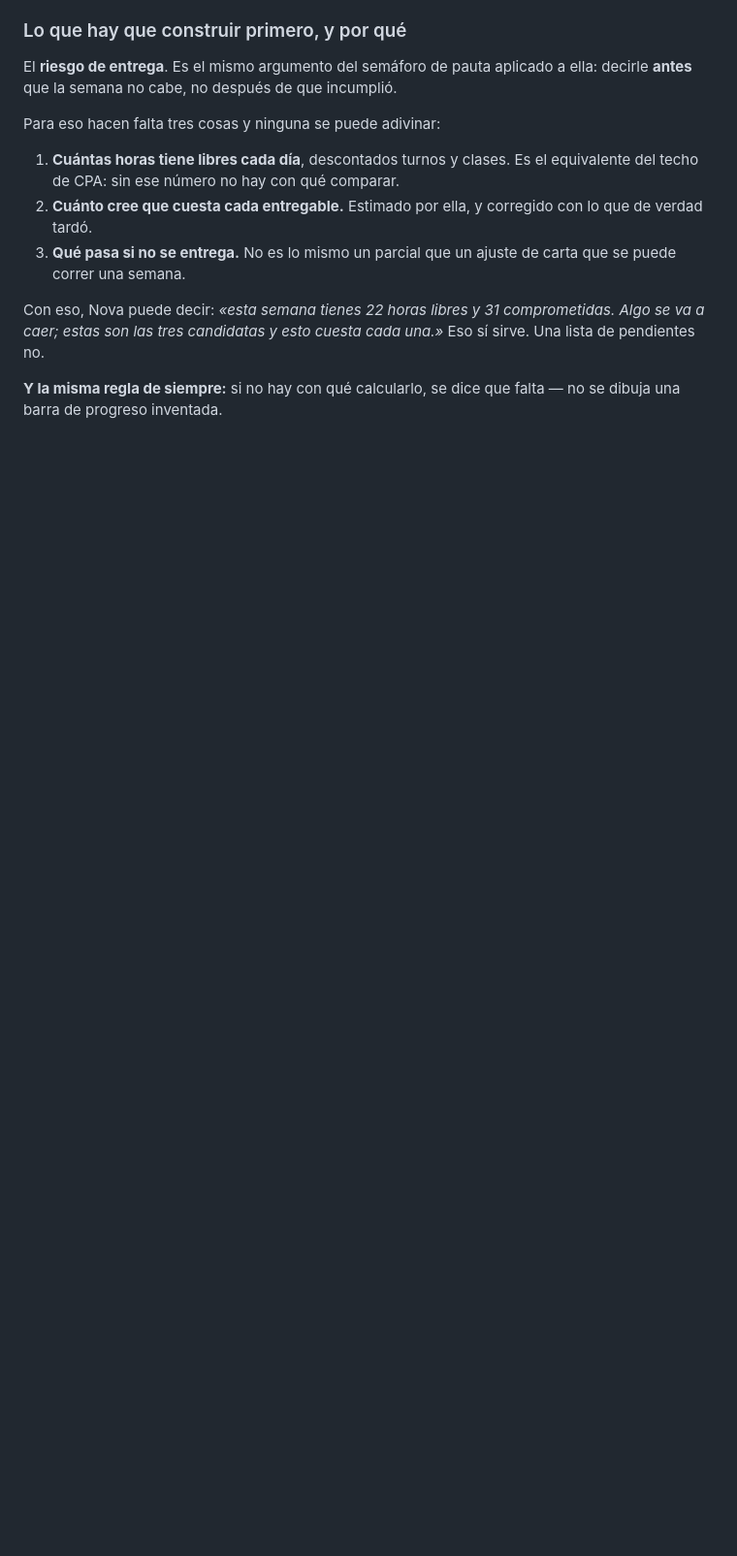
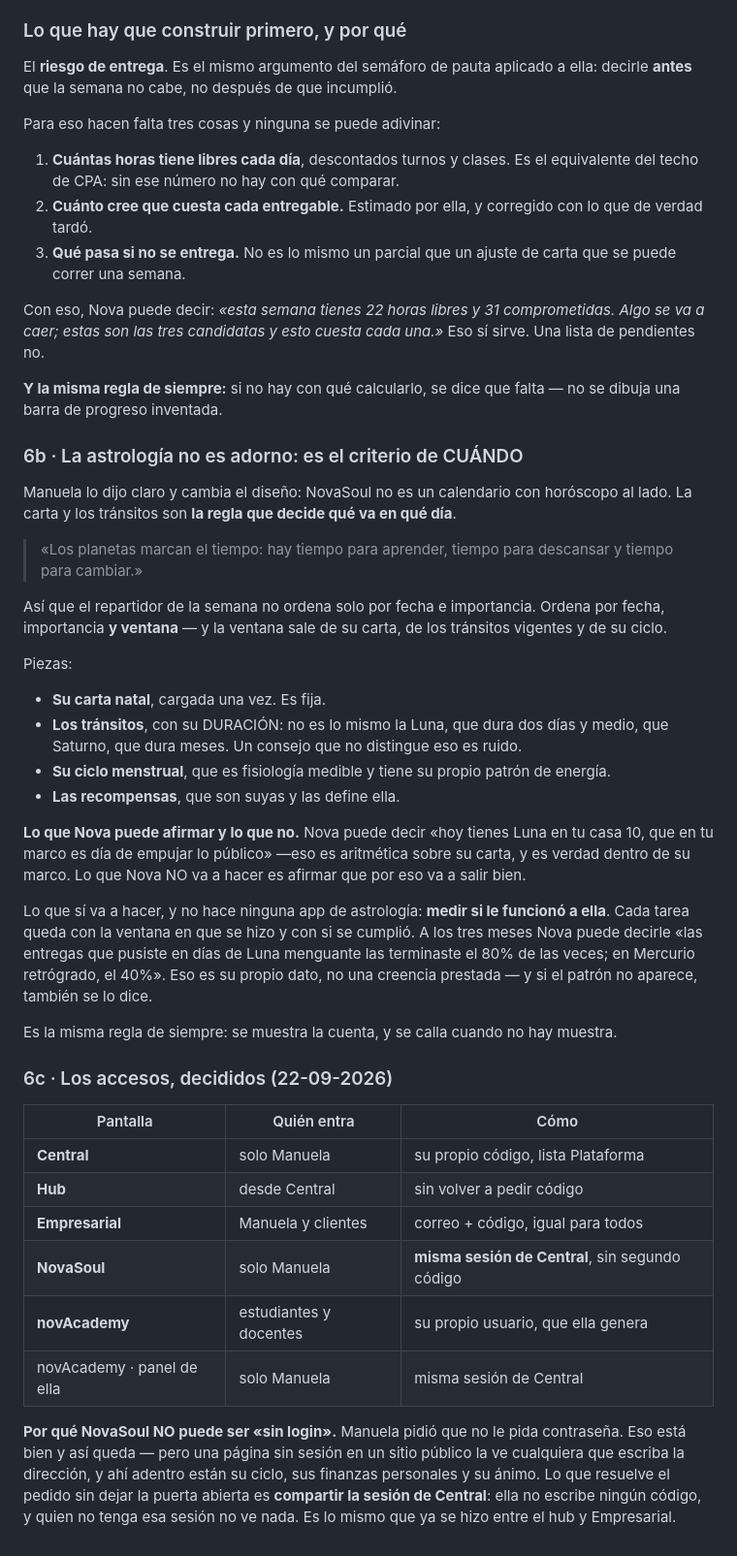
Before and after one commit to manuelaramirezs1sb-glitch/novasoul-app, a Markdown page: PENDIENTES.md, the part around the change. Shown at 97% size. Drawn GitHub-style; blank space fills up the shorter version.

Commit message:
Anotar el papel real de la astrologia en NovaSoul, y los accesos
La astrologia no es un adorno al lado del calendario: es el criterio de
CUANDO. El repartidor de la semana ordena por fecha, importancia y
ventana, y la ventana sale de la carta, los transitos y el ciclo.

Con una linea que Nova si puede sostener: medir si le funciono A ELLA.
Cada tarea queda con su ventana y con si se cumplio, y a los meses Nova
puede mostrar el patron —o decir que no aparece—. Es su propio dato, no
una creencia prestada.

Y los accesos, con una correccion: NovaSoul no puede ser «sin login»
literal. Una pagina sin sesion en un sitio publico la ve cualquiera que
escriba la direccion, y ahi adentro esta lo mas privado que tiene.
Compartir la sesion de Central cumple lo que pidio —no escribir ningun
codigo— sin dejar la puerta abierta.

Co-Authored-By: Claude Opus 5 <noreply@anthropic.com>
Claude-Session: https://claude.ai/code/session_01LMfGDPzq7uJ4sBmnvPDitj

```diff
--- a/PENDIENTES.md
+++ b/PENDIENTES.md
@@ -370,3 +370,60 @@ cuesta cada una.»* Eso sí sirve. Una lista de pendientes no.
 
 **Y la misma regla de siempre:** si no hay con qué calcularlo, se dice
 que falta — no se dibuja una barra de progreso inventada.
+
+### 6b · La astrología no es adorno: es el criterio de CUÁNDO
+
+Manuela lo dijo claro y cambia el diseño: NovaSoul no es un calendario
+con horóscopo al lado. La carta y los tránsitos son **la regla que decide
+qué va en qué día**.
+
+> «Los planetas marcan el tiempo: hay tiempo para aprender, tiempo para
+> descansar y tiempo para cambiar.»
+
+Así que el repartidor de la semana no ordena solo por fecha e
+importancia. Ordena por fecha, importancia **y ventana** — y la ventana
+sale de su carta, de los tránsitos vigentes y de su ciclo.
+
+Piezas:
+
+- **Su carta natal**, cargada una vez. Es fija.
+- **Los tránsitos**, con su DURACIÓN: no es lo mismo la Luna, que dura
+  dos días y medio, que Saturno, que dura meses. Un consejo que no
+  distingue eso es ruido.
+- **Su ciclo menstrual**, que es fisiología medible y tiene su propio
+  patrón de energía.
+- **Las recompensas**, que son suyas y las define ella.
+
+**Lo que Nova puede afirmar y lo que no.** Nova puede decir «hoy tienes
+Luna en tu casa 10, que en tu marco es día de empujar lo público» —eso
+es aritmética sobre su carta, y es verdad dentro de su marco. Lo que
+Nova NO va a hacer es afirmar que por eso va a salir bien.
+
+Lo que sí va a hacer, y no hace ninguna app de astrología: **medir si le
+funcionó a ella**. Cada tarea queda con la ventana en que se hizo y con
+si se cumplió. A los tres meses Nova puede decirle «las entregas que
+pusiste en días de Luna menguante las terminaste el 80% de las veces; en
+Mercurio retrógrado, el 40%». Eso es su propio dato, no una creencia
+prestada — y si el patrón no aparece, también se lo dice.
+
+Es la misma regla de siempre: se muestra la cuenta, y se calla cuando no
+hay muestra.
+
+### 6c · Los accesos, decididos (22-09-2026)
+
+| Pantalla | Quién entra | Cómo |
+|---|---|---|
+| **Central** | solo Manuela | su propio código, lista Plataforma |
+| **Hub** | desde Central | sin volver a pedir código |
+| **Empresarial** | Manuela y clientes | correo + código, igual para todos |
+| **NovaSoul** | solo Manuela | **misma sesión de Central**, sin segundo código |
+| **novAcademy** | estudiantes y docentes | su propio usuario, que ella genera |
+| novAcademy · panel de ella | solo Manuela | misma sesión de Central |
+
+**Por qué NovaSoul NO puede ser «sin login».** Manuela pidió que no le
+pida contraseña. Eso está bien y así queda — pero una página sin sesión
+en un sitio público la ve cualquiera que escriba la dirección, y ahí
+adentro están su ciclo, sus finanzas personales y su ánimo. Lo que
+resuelve el pedido sin dejar la puerta abierta es **compartir la sesión
+de Central**: ella no escribe ningún código, y quien no tenga esa sesión
+no ve nada. Es lo mismo que ya se hizo entre el hub y Empresarial.
```
